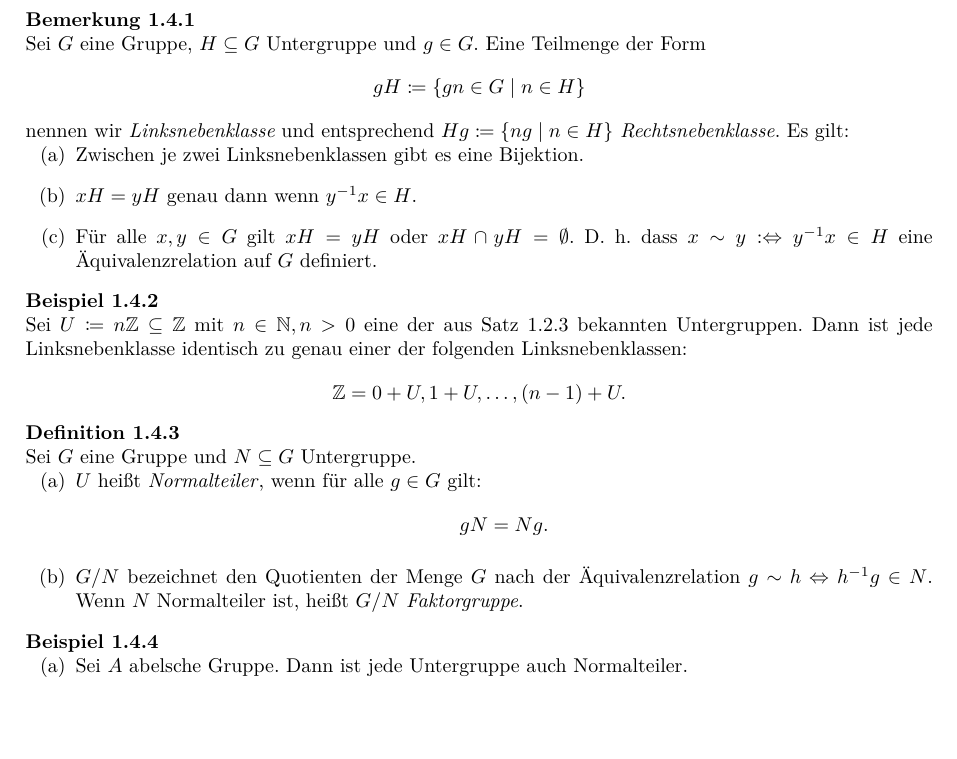
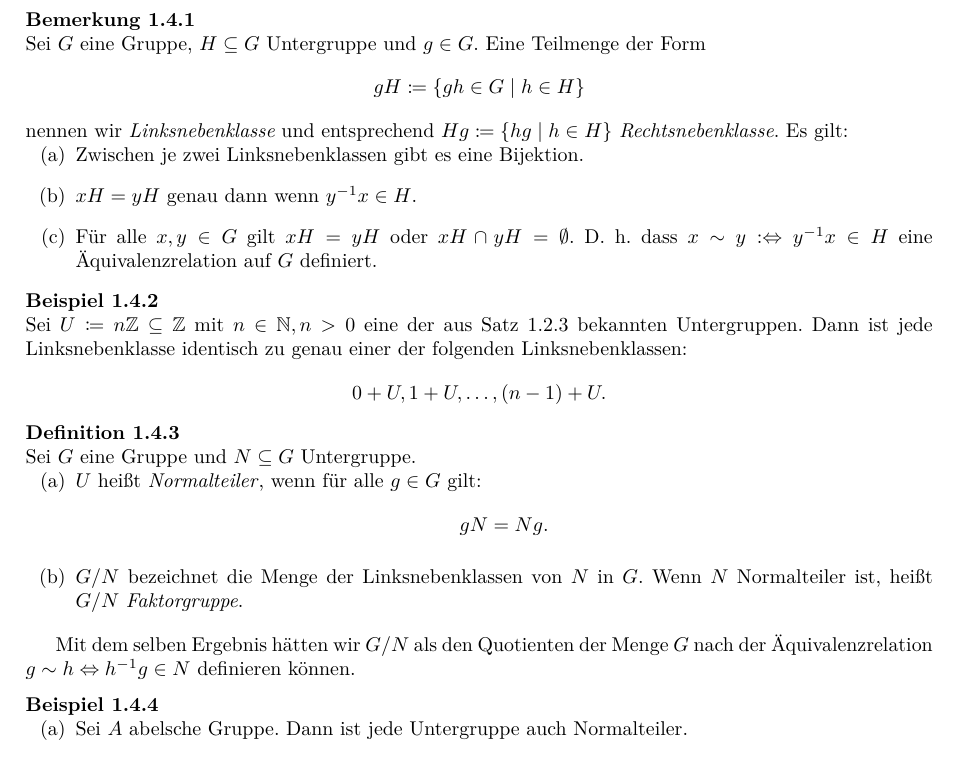
Before and after one commit to felixwellen/einf-algebra-ws-26-27, a LaTeX document (skript/main.tex, which reads skript/gruppen.tex): part of page 5 of 6, cut so that both start at the same text, the shorter picture padded with empty space. Compiled offline with XeLaTeX.

Commit message:
versuch refs zu fixen

```diff
--- a/skript/gruppen.tex
+++ b/skript/gruppen.tex
@@ -189,8 +189,8 @@ Es gibt die zusätzlichen Unterscheidungen zwischen links- und rechtsneutral bzw
 \begin{bemerkung}
   Sei \(G\) eine Gruppe, \(H\subseteq G\) Untergruppe und \(g\in G\).
   Eine Teilmenge der Form
-  \[gH\coloneq \{gn\in G\mid n\in H\}\]
-  nennen wir \begriff{Linksnebenklasse} und entsprechend \(Hg\coloneq\{ng\mid n\in H\}\) \begriff{Rechtsnebenklasse}. Es gilt:
+  \[gH\coloneq \{gh\in G\mid h\in H\}\]
+  nennen wir \begriff{Linksnebenklasse} und entsprechend \(Hg\coloneq\{hg\mid h\in H\}\) \begriff{Rechtsnebenklasse}. Es gilt:
   \begin{enumerate}[(a)]
   \item Zwischen je zwei Linksnebenklassen gibt es eine Bijektion.
   \item \(xH=yH\) genau dann wenn \(y^{-1}x\in H\).
@@ -202,7 +202,7 @@ Es gibt die zusätzlichen Unterscheidungen zwischen links- und rechtsneutral bzw
 \begin{beispiel}
   Sei \(U\coloneq n\Z\subseteq \Z\) mit \(n\in\N, n>0\) eine der aus \Cref{untergruppen-von-ZZ-und matrizengruppen} bekannten Untergruppen.
   Dann ist jede Linksnebenklasse identisch zu genau einer der folgenden Linksnebenklassen:
-  \[\Z=0+U, 1+U,\dots, (n-1)+U. \]
+  \[0+U, 1+U,\dots, (n-1)+U. \]
 \end{beispiel}
 
 \begin{definition}
@@ -210,9 +210,11 @@ Es gibt die zusätzlichen Unterscheidungen zwischen links- und rechtsneutral bzw
   \begin{enumerate}
   \item \(U\) heißt \begriff{Normalteiler}, wenn für alle \(g\in G\) gilt:
   \[gN=Ng.\]
-\item \(G/N\)\index{\(G/N\)} bezeichnet den Quotienten der Menge \(G\) nach der Äquivalenzrelation \(g\sim h \Leftrightarrow h^{-1}g\in N\). Wenn \(N\) Normalteiler ist, heißt \(G/N\) \begriff{Faktorgruppe}.
+\item \(G/N\)\index{\(G/N\)} bezeichnet die Menge der Linksnebenklassen von \(N\) in \(G\). Wenn \(N\) Normalteiler ist, heißt \(G/N\) \begriff{Faktorgruppe}.
   \end{enumerate}
 \end{definition}
+
+Mit dem selben Ergebnis hätten wir \(G/N\) als den Quotienten der Menge \(G\) nach der Äquivalenzrelation \(g\sim h \Leftrightarrow h^{-1}g\in N\) definieren können.
 
 \begin{beispiel}
   \begin{enumerate}[(a)]
```
